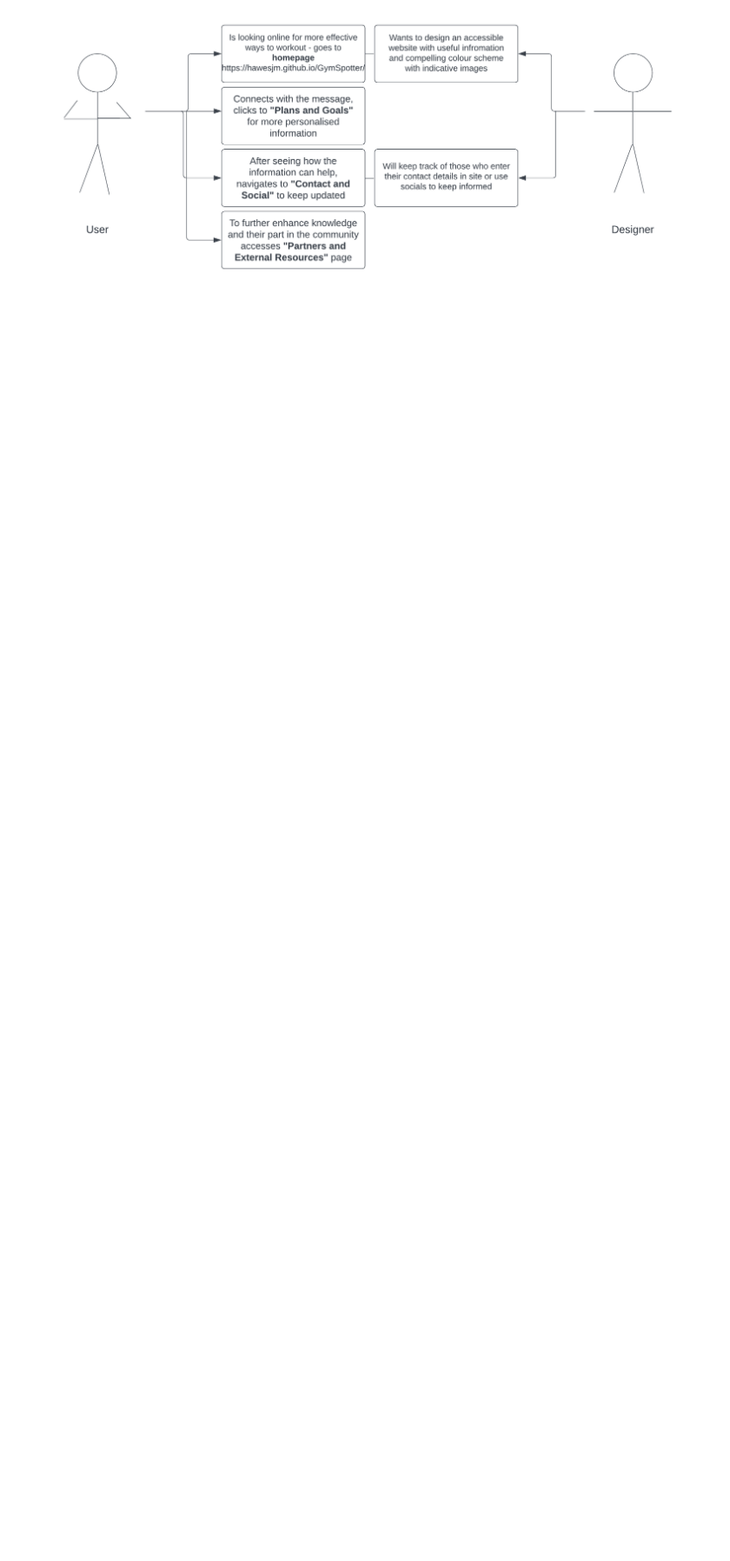
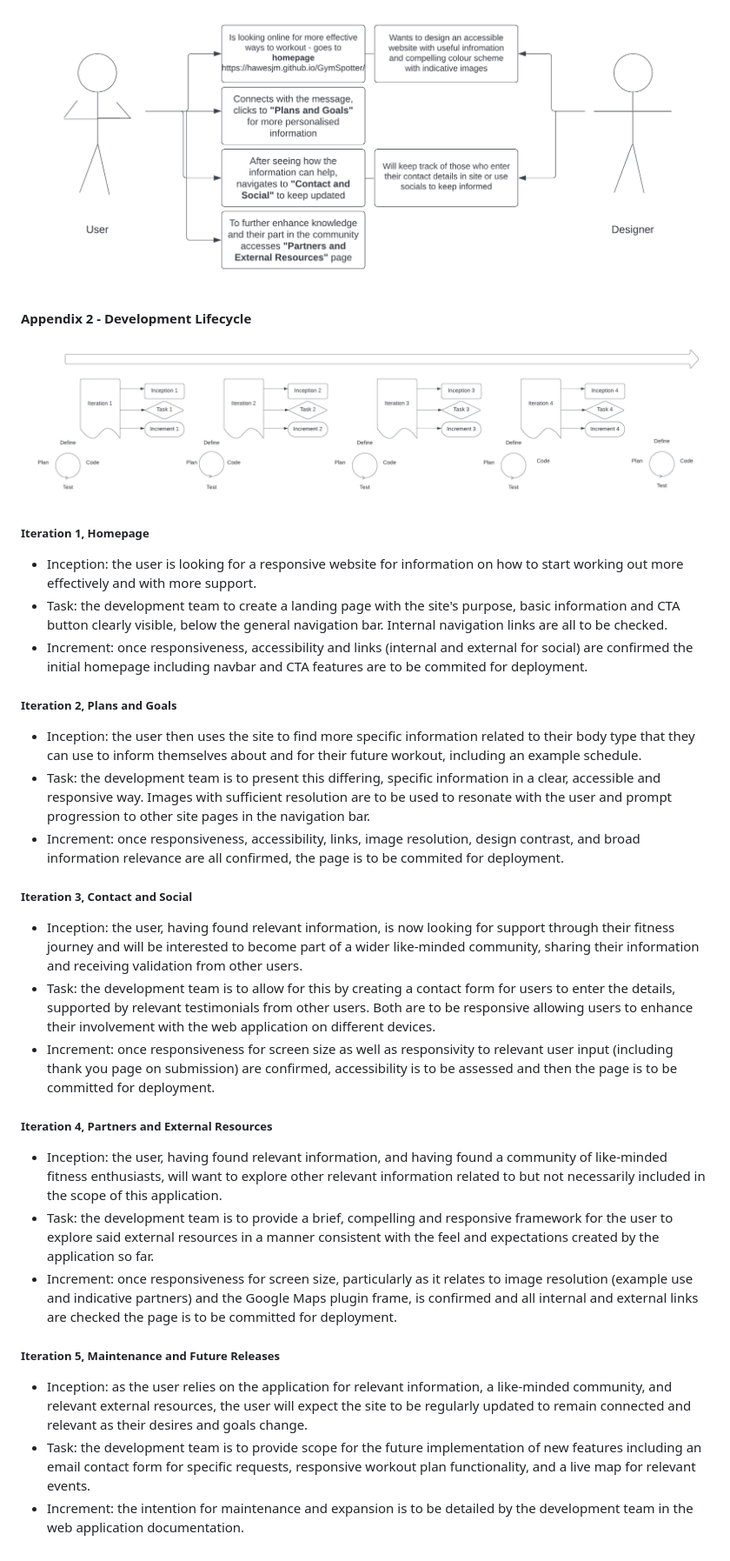
Before and after one commit to HawesJM/GymSpotter, a Markdown page: README.md, the part around the change printed below. Shown: that part at 87% size. GitHub-like rendering; pictures changed too: assets/images/life-cycle-diagram.png (added); blank space fills up the shorter version.

Commit message:
add readme appendix

```diff
--- a/README.md
+++ b/README.md
@@ -203,2 +204,36 @@ The Partners section is purely for reference only and is not intended to indicat
 
 ![alt text](assets/images/gym-spotter-user-stories.png)
+
+#### Appendix 2 - Development Lifecycle
+
+![alt text](assets/images/life-cycle-diagram.png)
+
+##### Iteration 1, Homepage
+
+- Inception: the user is looking for a responsive website for information on how to start working out more effectively and with more support.
+- Task: the development team to create a landing page with the site's purpose, basic information and CTA button clearly visible, below the general navigation bar. Internal navigation links are all to be checked.
+- Increment: once responsiveness, accessibility and links (internal and external for social) are confirmed the initial homepage including navbar and CTA features are to be commited for deployment.
+
+##### Iteration 2, Plans and Goals
+
+- Inception: the user then uses the site to find more specific information related to their body type that they can use to inform themselves about and for their future workout, including an example schedule.
+- Task: the development team is to present this differing, specific information in a clear, accessible and responsive way. Images with sufficient resolution are to be used to resonate with the user and prompt progression to other site pages in the navigation bar.
+- Increment: once responsiveness, accessibility, links, image resolution, design contrast, and broad information relevance are all confirmed, the page is to be commited for deployment.
+
+##### Iteration 3, Contact and Social
+
+- Inception: the user, having found relevant information, is now looking for support through their fitness journey and will be interested to become part of a wider like-minded community, sharing their information and receiving validation from other users.
+- Task: the development team is to allow for this by creating a contact form for users to enter the details, supported by relevant testimonials from other users. Both are to be responsive allowing users to enhance their involvement with the web application on different devices.
+- Increment: once responsiveness for screen size as well as responsivity to relevant user input (including thank you page on submission) are confirmed, accessibility is to be assessed and then the page is to be committed for deployment.
+
+##### Iteration 4, Partners and External Resources
+
+- Inception: the user, having found relevant information, and having found a community of like-minded fitness enthusiasts, will want to explore other relevant information related to but not necessarily included in the scope of this application.
+- Task: the development team is to provide a brief, compelling and responsive framework for the user to explore said external resources in a manner consistent with the feel and expectations created by the application so far.
+- Increment: once responsiveness for screen size, particularly as it relates to image resolution (example use and indicative partners) and the Google Maps plugin frame, is confirmed and all internal and external links are checked the page is to be committed for deployment.
+
+##### Iteration 5, Maintenance and Future Releases
+
+- Inception: as the user relies on the application for relevant information, a like-minded community, and relevant external resources, the user will expect the site to be regularly updated to remain connected and relevant as their desires and goals change.
+- Task: the development team is to provide scope for the future implementation of new features including an email contact form for specific requests, responsive workout plan functionality, and a live map for relevant events.
+- Increment: the intention for maintenance and expansion is to be detailed by the development team in the web application documentation.
```
Also changed, not shown: other parts of README.md (+2 -1 lines).
